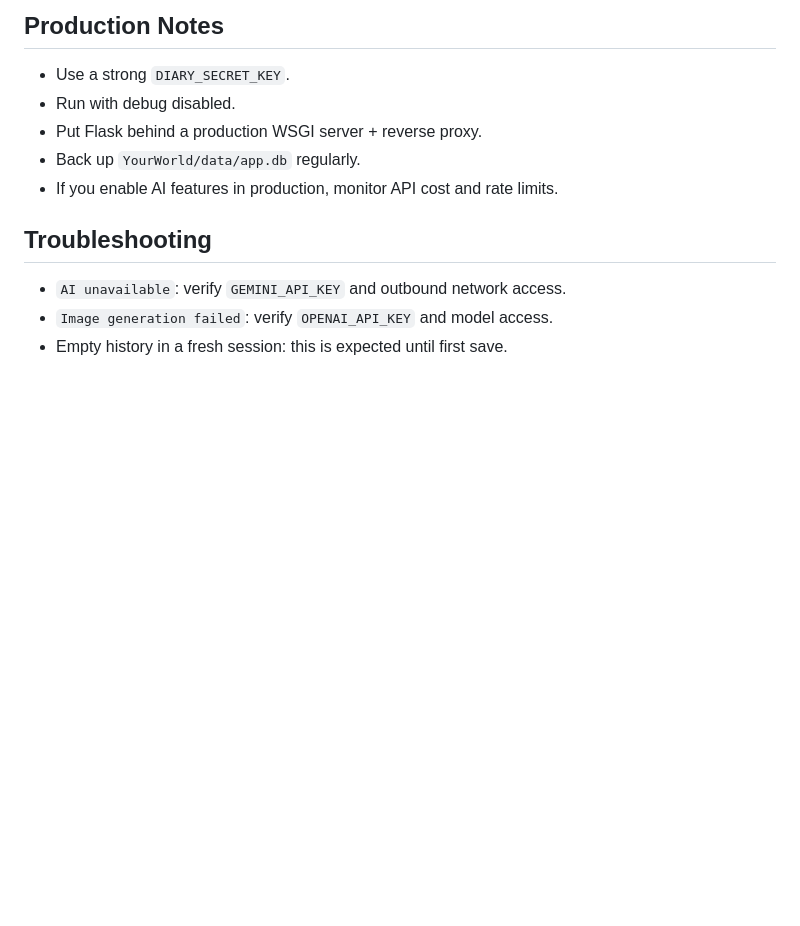
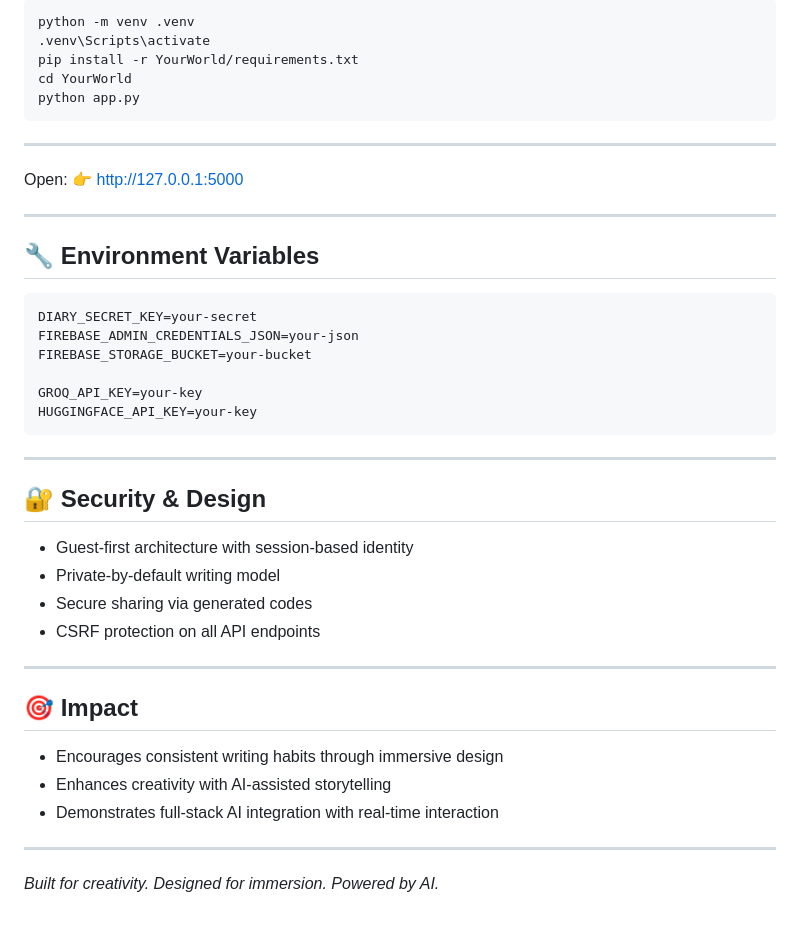
Before and after one commit to DhruvaGowda-Coder/yourworld-ai-diary, a Markdown page: README.md, the part around one of its changes. GitHub-like rendering; blank space fills up the shorter version.

````diff
--- a/README.md
+++ b/README.md
@@ -118,12 +89,47 @@ Cloud Firestore (NoSQL):
 
-## Production Notes
-- Use a strong `DIARY_SECRET_KEY`.
-- Run with debug disabled.
-- Put Flask behind a production WSGI server + reverse proxy.
-- Back up `YourWorld/data/app.db` regularly.
-- If you enable AI features in production, monitor API cost and rate limits.
+```bash id="yw1"
+python -m venv .venv
+.venv\Scripts\activate
+pip install -r YourWorld/requirements.txt
+cd YourWorld
+python app.py
+```
 
-## Troubleshooting
-- `AI unavailable`: verify `GEMINI_API_KEY` and outbound network access.
-- `Image generation failed`: verify `OPENAI_API_KEY` and model access.
-- Empty history in a fresh session: this is expected until first save.
+---
+
+Open:
+👉 http://127.0.0.1:5000
+
+---
+
+## 🔧 Environment Variables
+
+```bash id="yw2"
+DIARY_SECRET_KEY=your-secret
+FIREBASE_ADMIN_CREDENTIALS_JSON=your-json
+FIREBASE_STORAGE_BUCKET=your-bucket
+
+GROQ_API_KEY=your-key
+HUGGINGFACE_API_KEY=your-key
+```
+
+---
+
+## 🔐 Security & Design
+
+* Guest-first architecture with session-based identity
+* Private-by-default writing model
+* Secure sharing via generated codes
+* CSRF protection on all API endpoints
+
+---
+
+## 🎯 Impact
+
+* Encourages consistent writing habits through immersive design
+* Enhances creativity with AI-assisted storytelling
+* Demonstrates full-stack AI integration with real-time interaction
+
+---
+
+*Built for creativity. Designed for immersion. Powered by AI.*
````
Also changed, not shown: other parts of README.md (+74 -103 lines).
